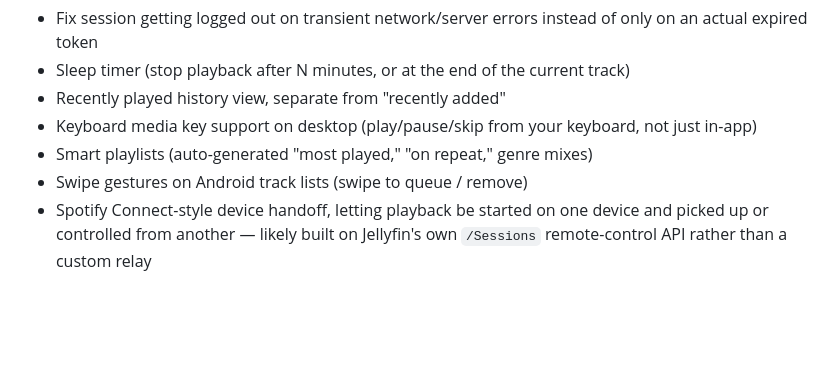
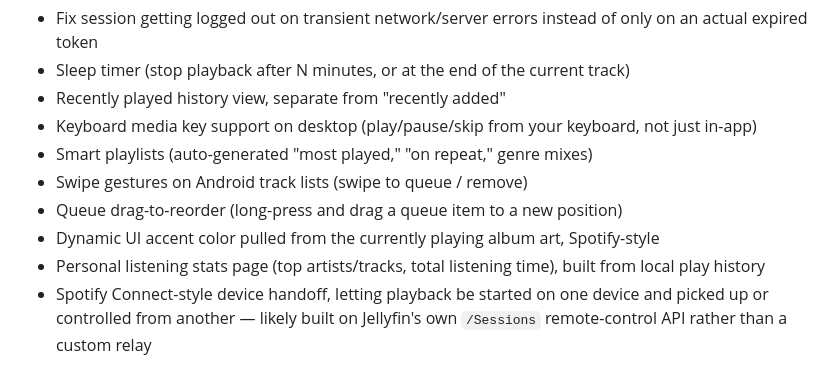
Before and after one commit to greenythebeany/jellywave, a Markdown page: README.md, the part around the change. GitHub-like rendering; blank space fills up the shorter version.

Commit message:
Add remaining confirmed backlog items to roadmap

```diff
--- a/README.md
+++ b/README.md
@@ -109,6 +109,9 @@ Not yet started, roughly in the order they'll likely land:
 - Keyboard media key support on desktop (play/pause/skip from your keyboard, not just in-app)
 - Smart playlists (auto-generated "most played," "on repeat," genre mixes)
 - Swipe gestures on Android track lists (swipe to queue / remove)
+- Queue drag-to-reorder (long-press and drag a queue item to a new position)
+- Dynamic UI accent color pulled from the currently playing album art, Spotify-style
+- Personal listening stats page (top artists/tracks, total listening time), built from local play history
 - Spotify Connect-style device handoff, letting playback be started on one device and picked up or controlled from another — likely built on Jellyfin's own `/Sessions` remote-control API rather than a custom relay
 
 ## Acknowledgements
```
